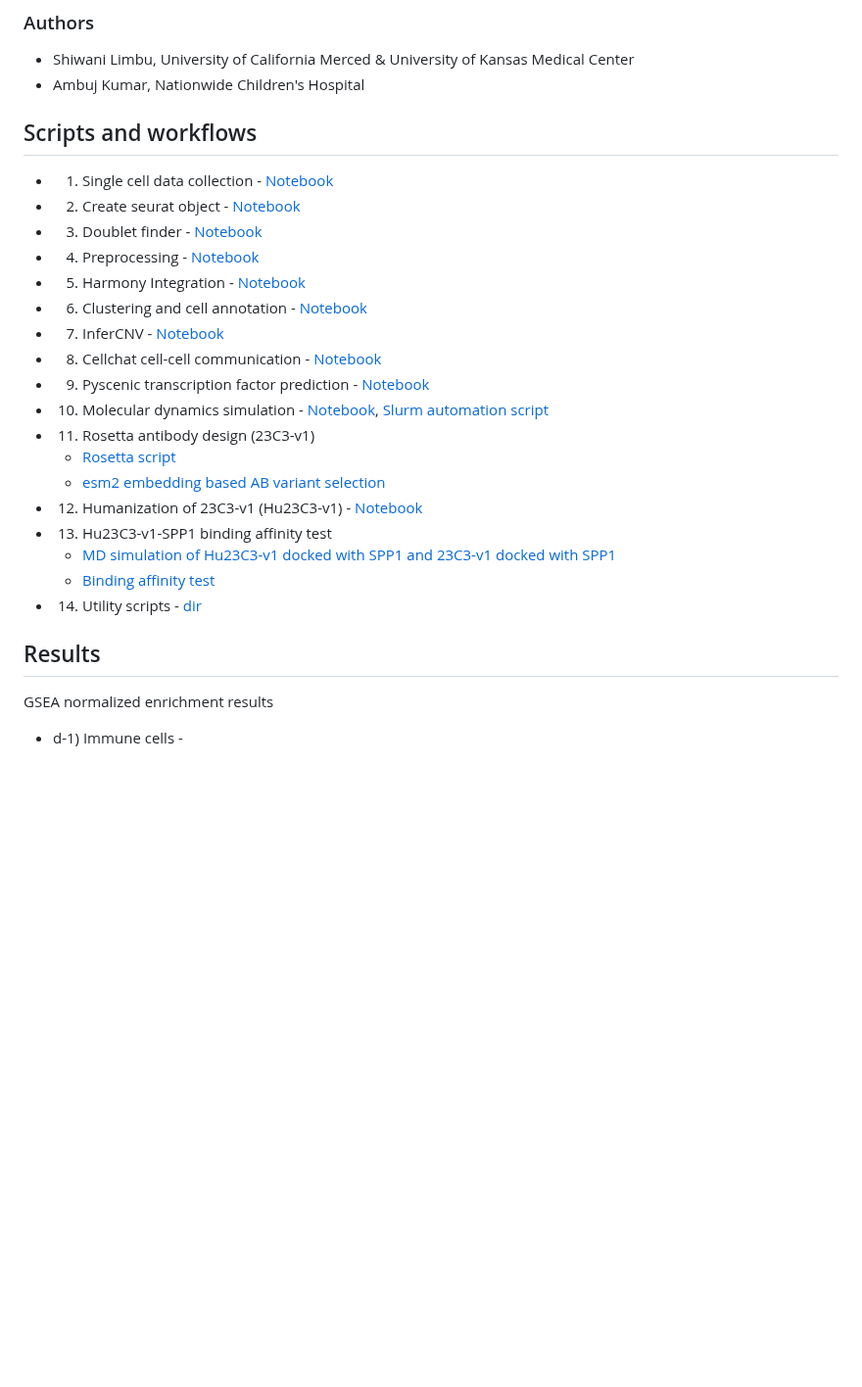
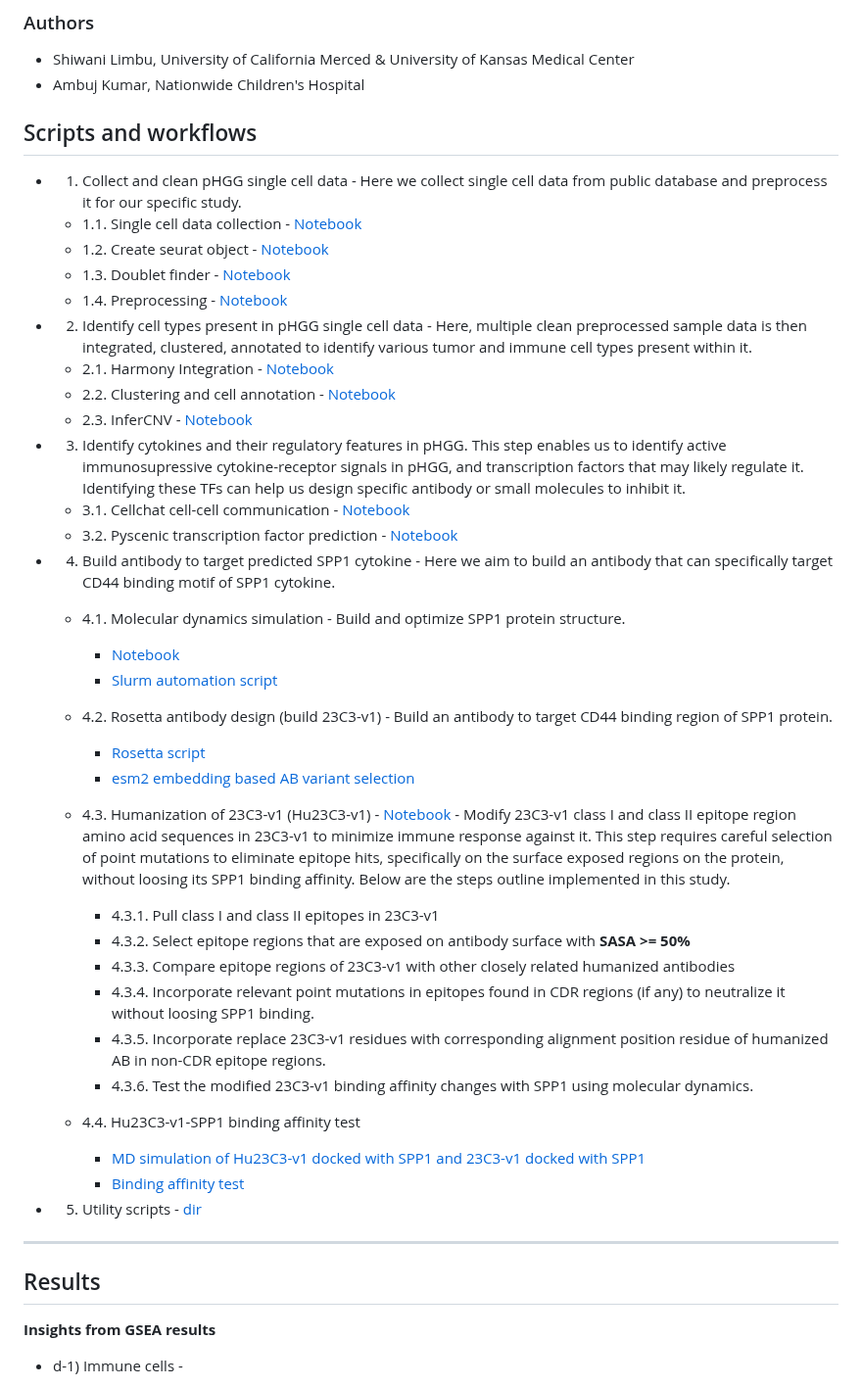
Before and after one commit to Sashoss/Pediatric_Immuno-Oncology, a Markdown page: README.md, the part around the change. Shown at 98% size. Drawn GitHub-style; blank space fills up the shorter version.

Commit message:
added workflow details in readme

```diff
--- a/README.md
+++ b/README.md
@@ -14,30 +14,53 @@ Given the high mortality rate of pHGG, multiple labs around the world are making
 - Shiwani Limbu, University of California Merced & University of Kansas Medical Center
 - Ambuj Kumar, Nationwide Children's Hospital
 
+
 ## Scripts and workflows
-- 1. Single cell data collection - [Notebook](/Notebook/Step1_Dataset/pull_dataset.ipynb)
-- 2. Create seurat object - [Notebook](/Notebook/Step2_Generate_Seurat_Object/create_seurat.ipynb)
-- 3. Doublet finder - [Notebook](/Notebook/Step3_Preprocessing/doublet_finder.ipynb)
-- 4. Preprocessing - [Notebook](/Notebook/Step3_Preprocessing/filter_cells.ipynb)
-- 5. Harmony Integration - [Notebook](/Notebook/Step4_Integration/harmony_integration.ipynb)
-- 6. Clustering and cell annotation - [Notebook](/Notebook/Step5_Clustering/clustering.ipynb)
-- 7. InferCNV - [Notebook](/Notebook/Step6_Infercnv/infercnv.ipynb)
-- 8. Cellchat cell-cell communication - [Notebook](Notebook/Step7_Cellchat/run_cellchat.ipynb)
-- 9. Pyscenic transcription factor prediction - [Notebook](Notebook/Step8_Pyscenic/pyscenic_plots.ipynb)
-- 10. Molecular dynamics simulation - [Notebook](Notebook/Step9_SPP1_Molecular_Dynamics/simulate.ipynb), [Slurm automation script](Notebook/Step9_SPP1_Molecular_Dynamics/src/simulation_sbatch_script.sh)
-- 11. Rosetta antibody design (23C3-v1)
-   - [Rosetta script](Notebook/Step11_Antibody_Design/src/antibody_design.sh)
-   - [esm2 embedding based AB variant selection](Notebook/Step11_Antibody_Design/esm_embedding_workflow.ipynb)
-- 12. Humanization of 23C3-v1 (Hu23C3-v1) - [Notebook](Notebook/Step11_Antibody_Design/humanize_epitope.ipynb)
-- 13. Hu23C3-v1-SPP1 binding affinity test
-   - [MD simulation of Hu23C3-v1 docked with SPP1 and 23C3-v1 docked with SPP1](Notebook/Step12_Antibody_Molecular_Dynamics/simulate.ipynb)
-   - [Binding affinity test](Notebook/Step13_Binding_Affinity_MMPBSA/mmpbsa.sh)
-- 14. Utility scripts - [dir](Notebook/Utility)
+- 1. Collect and clean pHGG single cell data - Here we collect single cell data from public database and preprocess it for our specific study.
+   - 1.1. Single cell data collection - [Notebook](/Notebook/Step1_Dataset/pull_dataset.ipynb)
+   - 1.2. Create seurat object - [Notebook](/Notebook/Step2_Generate_Seurat_Object/create_seurat.ipynb)
+   - 1.3. Doublet finder - [Notebook](/Notebook/Step3_Preprocessing/doublet_finder.ipynb)
+   - 1.4. Preprocessing - [Notebook](/Notebook/Step3_Preprocessing/filter_cells.ipynb)
+
+- 2. Identify cell types present in pHGG single cell data - Here, multiple clean preprocessed sample data is then integrated, clustered, annotated to identify various tumor and immune cell types present within it.
+   - 2.1. Harmony Integration - [Notebook](/Notebook/Step4_Integration/harmony_integration.ipynb)
+   - 2.2. Clustering and cell annotation - [Notebook](/Notebook/Step5_Clustering/clustering.ipynb)
+   - 2.3. InferCNV - [Notebook](/Notebook/Step6_Infercnv/infercnv.ipynb)
+
+- 3. Identify cytokines and their regulatory features in pHGG. This step enables us to identify active immunosupressive cytokine-receptor signals in pHGG, and transcription factors that may likely regulate it. Identifying these TFs can help us design specific antibody or small molecules to inhibit it.
+   - 3.1. Cellchat cell-cell communication - [Notebook](Notebook/Step7_Cellchat/run_cellchat.ipynb)
+   - 3.2. Pyscenic transcription factor prediction - [Notebook](Notebook/Step8_Pyscenic/pyscenic_plots.ipynb)
+
+- 4. Build antibody to target predicted SPP1 cytokine - Here we aim to build an antibody that can specifically target CD44 binding motif of SPP1 cytokine.
+
+   - 4.1. Molecular dynamics simulation - Build and optimize SPP1 protein structure.
+      - [Notebook](Notebook/Step9_SPP1_Molecular_Dynamics/simulate.ipynb)
+      - [Slurm automation script](Notebook/Step9_SPP1_Molecular_Dynamics/src/simulation_sbatch_script.sh)
+
+   - 4.2. Rosetta antibody design (build 23C3-v1) - Build an antibody to target CD44 binding region of SPP1 protein.
+      - [Rosetta script](Notebook/Step11_Antibody_Design/src/antibody_design.sh)
+      - [esm2 embedding based AB variant selection](Notebook/Step11_Antibody_Design/esm_embedding_workflow.ipynb)
+
+   - 4.3. Humanization of 23C3-v1 (Hu23C3-v1) - [Notebook](Notebook/Step11_Antibody_Design/humanize_epitope.ipynb) - Modify 23C3-v1 class I and class II epitope region amino acid sequences in 23C3-v1 to minimize immune response against it. This step requires careful selection of point mutations to eliminate epitope hits, specifically on the surface exposed regions on the protein, without loosing its SPP1 binding affinity. Below are the steps outline implemented in this study.
+      - 4.3.1. Pull class I and class II epitopes in 23C3-v1
+      - 4.3.2. Select epitope regions that are exposed on antibody surface with <b>SASA >= 50%</b>
+      - 4.3.3. Compare epitope regions of 23C3-v1 with other closely related humanized antibodies
+      - 4.3.4. Incorporate relevant point mutations in epitopes found in CDR regions (if any) to neutralize it without loosing SPP1 binding.
+      - 4.3.5. Incorporate replace 23C3-v1 residues with corresponding alignment position residue of humanized AB in non-CDR epitope regions.
+      - 4.3.6. Test the modified 23C3-v1 binding affinity changes with SPP1 using molecular dynamics.
+
+   - 4.4. Hu23C3-v1-SPP1 binding affinity test
+      - [MD simulation of Hu23C3-v1 docked with SPP1 and 23C3-v1 docked with SPP1](Notebook/Step12_Antibody_Molecular_Dynamics/simulate.ipynb)
+      - [Binding affinity test](Notebook/Step13_Binding_Affinity_MMPBSA/mmpbsa.sh)
+
+- 5. Utility scripts - [dir](Notebook/Utility)
+
+<hr>
 
 ## Results
 
 
-GSEA normalized enrichment results
+<b>Insights from GSEA results</b>
 
 - d-1) Immune cells -
 
```
